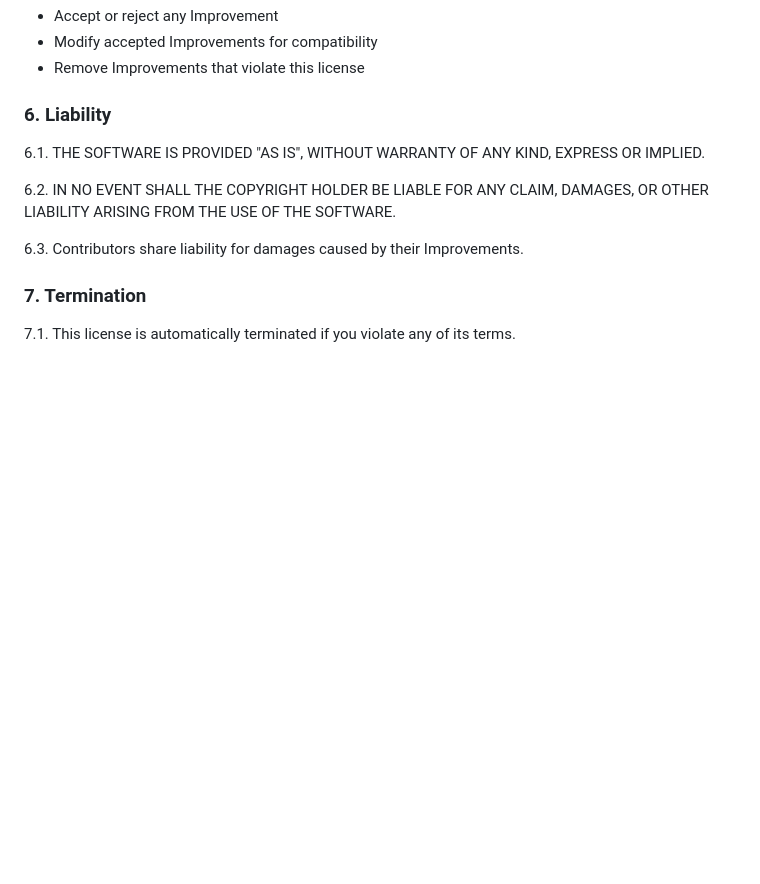
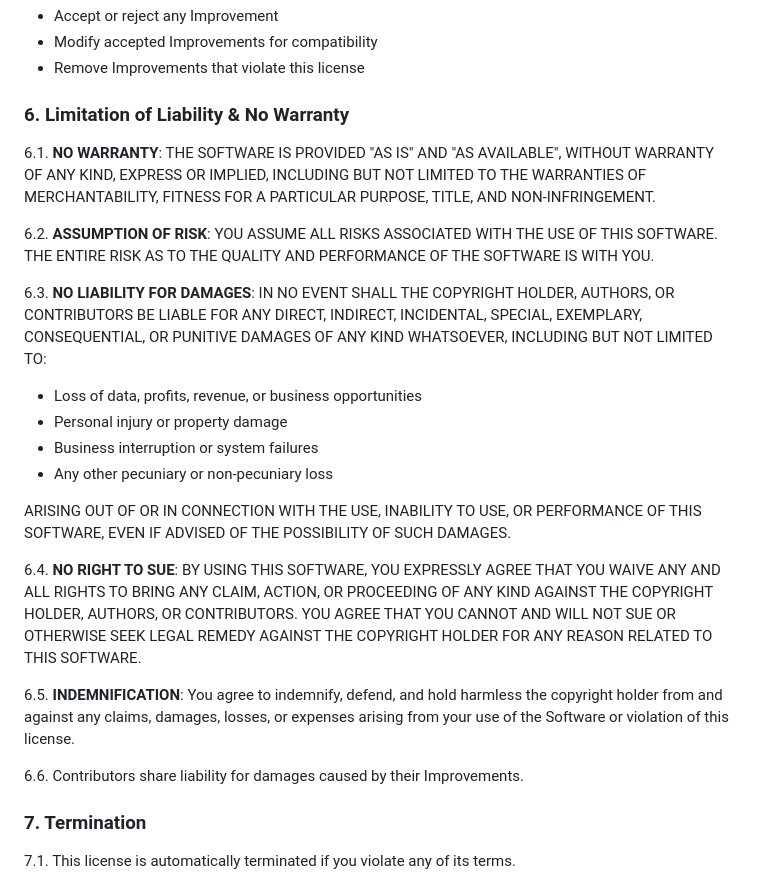
Before and after one commit to xingxerx/SYNOID, a Markdown page: LICENSE.md, the part around the change. GitHub-like rendering; blank space fills up the shorter version.

Commit message:
docs: Strengthen and expand liability and no-warranty clauses in the LICENSE.md.

```diff
--- a/LICENSE.md
+++ b/LICENSE.md
@@ -59,13 +59,25 @@ This license governs the use, modification, and distribution of SYNOID and all a
    - Modify accepted Improvements for compatibility
    - Remove Improvements that violate this license
 
-### 6. Liability
+### 6. Limitation of Liability & No Warranty
 
-6.1. THE SOFTWARE IS PROVIDED "AS IS", WITHOUT WARRANTY OF ANY KIND, EXPRESS OR IMPLIED.
+6.1. **NO WARRANTY**: THE SOFTWARE IS PROVIDED "AS IS" AND "AS AVAILABLE", WITHOUT WARRANTY OF ANY KIND, EXPRESS OR IMPLIED, INCLUDING BUT NOT LIMITED TO THE WARRANTIES OF MERCHANTABILITY, FITNESS FOR A PARTICULAR PURPOSE, TITLE, AND NON-INFRINGEMENT.
 
-6.2. IN NO EVENT SHALL THE COPYRIGHT HOLDER BE LIABLE FOR ANY CLAIM, DAMAGES, OR OTHER LIABILITY ARISING FROM THE USE OF THE SOFTWARE.
+6.2. **ASSUMPTION OF RISK**: YOU ASSUME ALL RISKS ASSOCIATED WITH THE USE OF THIS SOFTWARE. THE ENTIRE RISK AS TO THE QUALITY AND PERFORMANCE OF THE SOFTWARE IS WITH YOU.
 
-6.3. Contributors share liability for damages caused by their Improvements.
+6.3. **NO LIABILITY FOR DAMAGES**: IN NO EVENT SHALL THE COPYRIGHT HOLDER, AUTHORS, OR CONTRIBUTORS BE LIABLE FOR ANY DIRECT, INDIRECT, INCIDENTAL, SPECIAL, EXEMPLARY, CONSEQUENTIAL, OR PUNITIVE DAMAGES OF ANY KIND WHATSOEVER, INCLUDING BUT NOT LIMITED TO:
+   - Loss of data, profits, revenue, or business opportunities
+   - Personal injury or property damage
+   - Business interruption or system failures
+   - Any other pecuniary or non-pecuniary loss
+
+   ARISING OUT OF OR IN CONNECTION WITH THE USE, INABILITY TO USE, OR PERFORMANCE OF THIS SOFTWARE, EVEN IF ADVISED OF THE POSSIBILITY OF SUCH DAMAGES.
+
+6.4. **NO RIGHT TO SUE**: BY USING THIS SOFTWARE, YOU EXPRESSLY AGREE THAT YOU WAIVE ANY AND ALL RIGHTS TO BRING ANY CLAIM, ACTION, OR PROCEEDING OF ANY KIND AGAINST THE COPYRIGHT HOLDER, AUTHORS, OR CONTRIBUTORS. YOU AGREE THAT YOU CANNOT AND WILL NOT SUE OR OTHERWISE SEEK LEGAL REMEDY AGAINST THE COPYRIGHT HOLDER FOR ANY REASON RELATED TO THIS SOFTWARE.
+
+6.5. **INDEMNIFICATION**: You agree to indemnify, defend, and hold harmless the copyright holder from and against any claims, damages, losses, or expenses arising from your use of the Software or violation of this license.
+
+6.6. Contributors share liability for damages caused by their Improvements.
 
 ### 7. Termination
 
```
